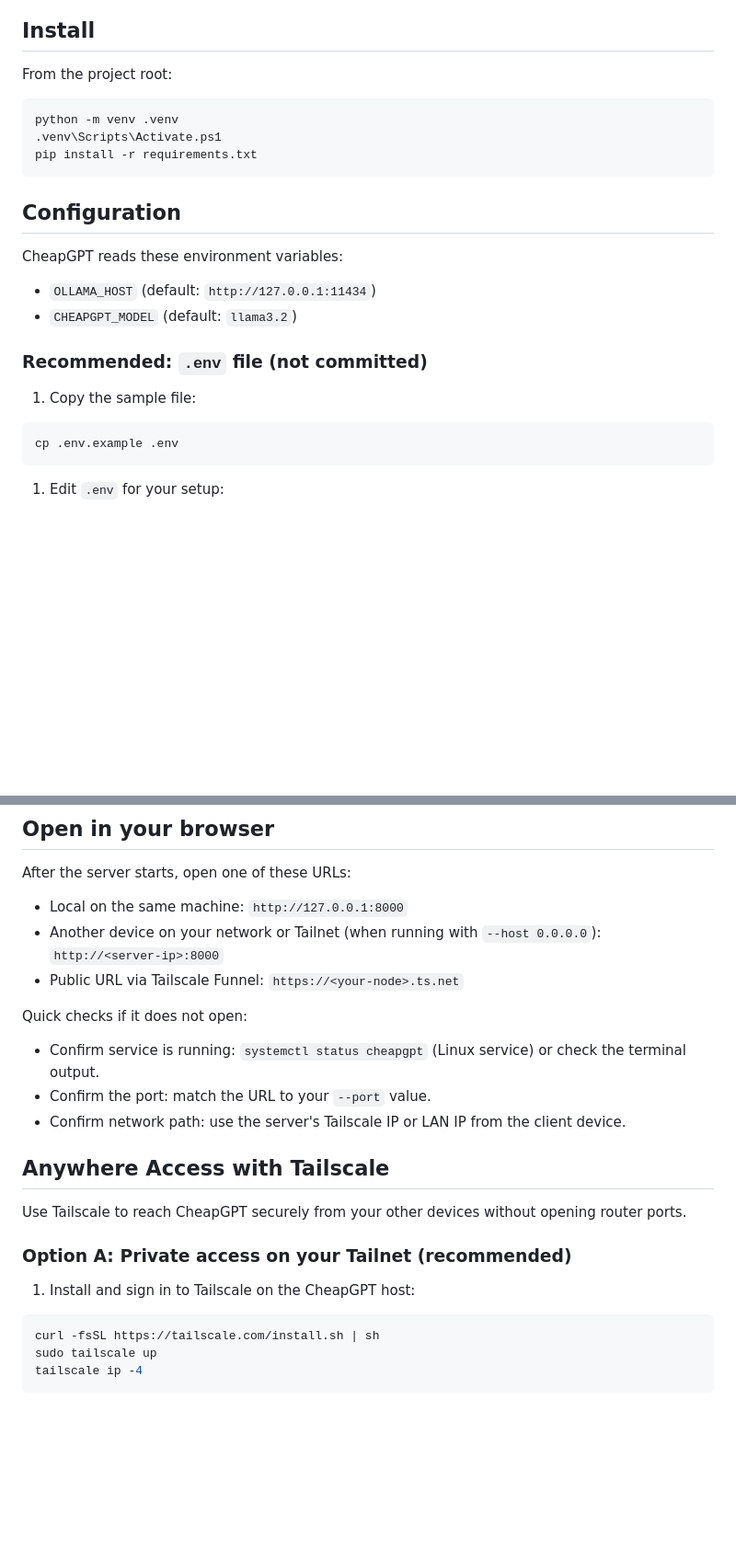
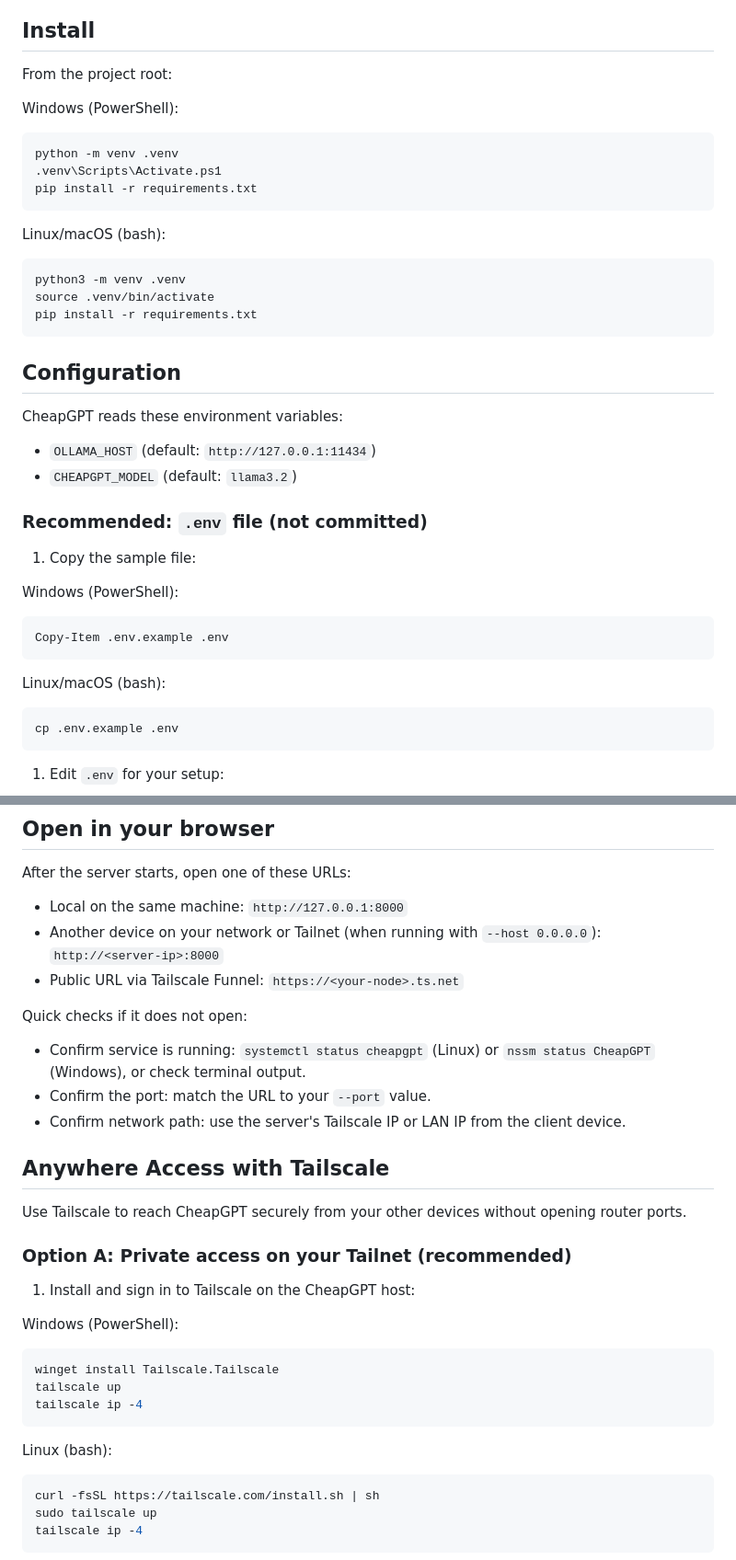
Before and after one commit to mbourque/CheapGPT, a Markdown page: README.md, 2 parts joined by grey strips. Shown at 92% size. Rendered like a GitHub page; blank space fills up the shorter version.

````diff
--- a/README.md
+++ b/README.md
@@ -22,9 +22,19 @@ CheapGPT is a lightweight ChatGPT-style web UI served by FastAPI, with chat resp
 
 From the project root:
 
+Windows (PowerShell):
+
 ```powershell
 python -m venv .venv
 .venv\Scripts\Activate.ps1
+pip install -r requirements.txt
+```
+
+Linux/macOS (bash):
+
+```bash
+python3 -m venv .venv
+source .venv/bin/activate
 pip install -r requirements.txt
 ```
 
@@ -38,6 +48,14 @@ CheapGPT reads these environment variables:
 ### Recommended: `.env` file (not committed)
 
 1. Copy the sample file:
+
+Windows (PowerShell):
+
+```powershell
+Copy-Item .env.example .env
+```
+
+Linux/macOS (bash):
 
 ```bash
 cp .env.example .env
@@ -97,7 +145,7 @@ After the server starts, open one of these URLs:
 
 Quick checks if it does not open:
 
-- Confirm service is running: `systemctl status cheapgpt` (Linux service) or check the terminal output.
+- Confirm service is running: `systemctl status cheapgpt` (Linux) or `nssm status CheapGPT` (Windows), or check terminal output.
 - Confirm the port: match the URL to your `--port` value.
 - Confirm network path: use the server's Tailscale IP or LAN IP from the client device.
 
@@ -108,6 +156,16 @@ Use Tailscale to reach CheapGPT securely from your other devices without opening
 ### Option A: Private access on your Tailnet (recommended)
 
 1. Install and sign in to Tailscale on the CheapGPT host:
+
+Windows (PowerShell):
+
+```powershell
+winget install Tailscale.Tailscale
+tailscale up
+tailscale ip -4
+```
+
+Linux (bash):
 
 ```bash
 curl -fsSL https://tailscale.com/install.sh | sh
````
Also changed, not shown: other parts of README.md (+47 -1 lines).
